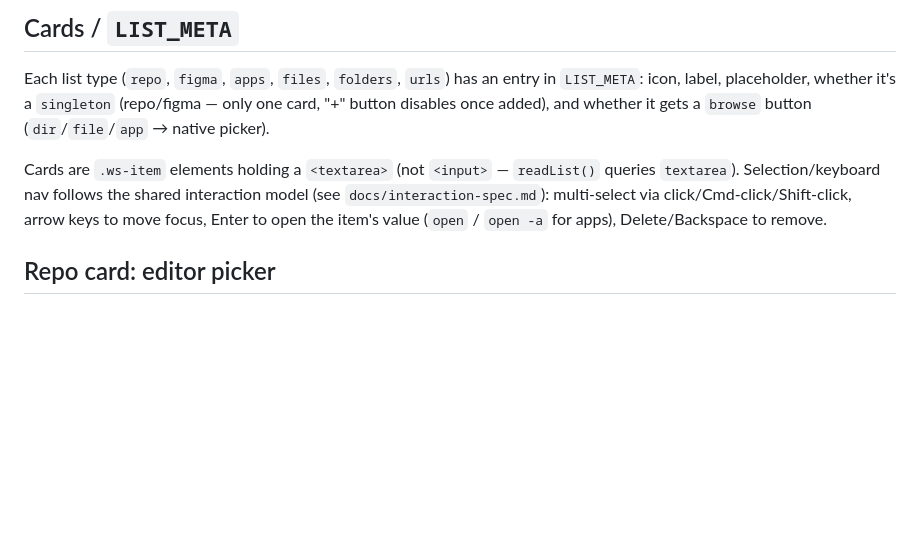
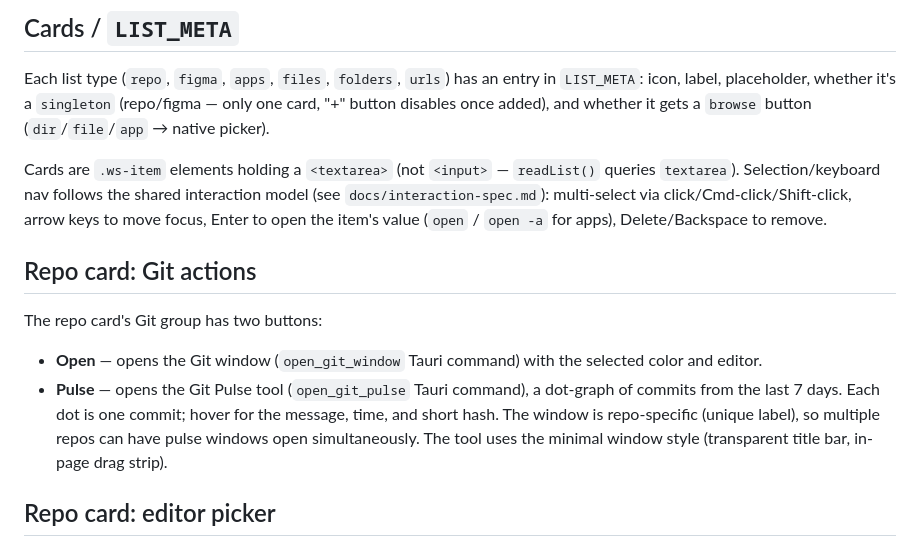
Before and after one commit to rhymeandreason/Studio, a Markdown page: docs/workspace.md, the part around the change. GitHub-like rendering; blank space fills up the shorter version.

Commit message:
docs: document Git Pulse in workspace.md
Co-Authored-By: Claude Sonnet 4.6 <noreply@anthropic.com>

```diff
--- a/docs/workspace.md
+++ b/docs/workspace.md
@@ -35,6 +35,18 @@ interaction model (see `docs/interaction-spec.md`):
 multi-select via click/Cmd-click/Shift-click, arrow keys to move focus,
 Enter to open the item's value (`open` / `open -a` for apps), Delete/Backspace
 to remove.
+
+## Repo card: Git actions
+
+The repo card's Git group has two buttons:
+
+- **Open** — opens the Git window (`open_git_window` Tauri command) with the
+  selected color and editor.
+- **Pulse** — opens the Git Pulse tool (`open_git_pulse` Tauri command), a
+  dot-graph of commits from the last 7 days. Each dot is one commit; hover for
+  the message, time, and short hash. The window is repo-specific (unique label),
+  so multiple repos can have pulse windows open simultaneously. The tool uses
+  the minimal window style (transparent title bar, in-page drag strip).
 
 ## Repo card: editor picker
 
```
